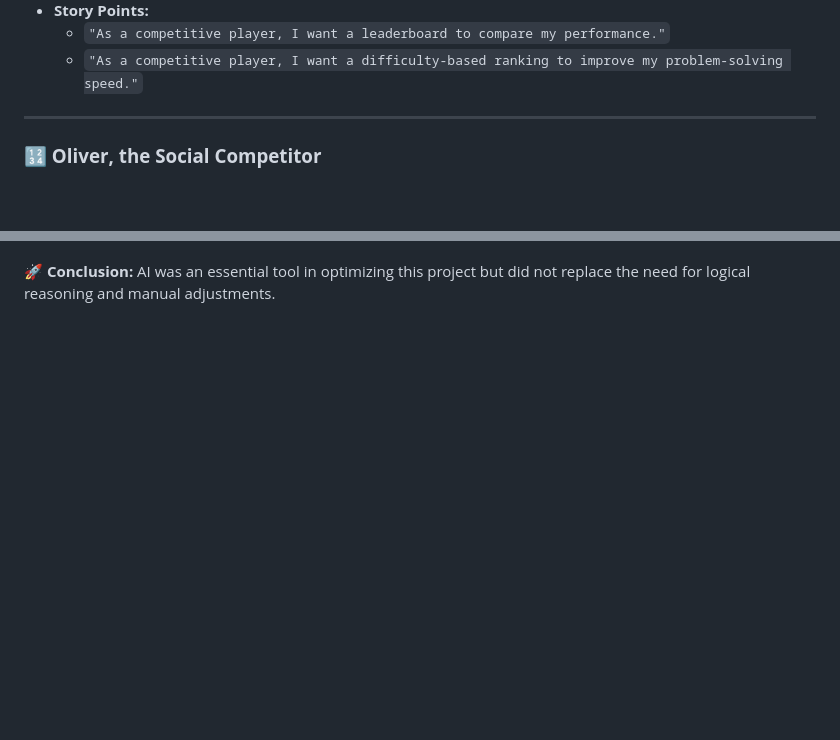
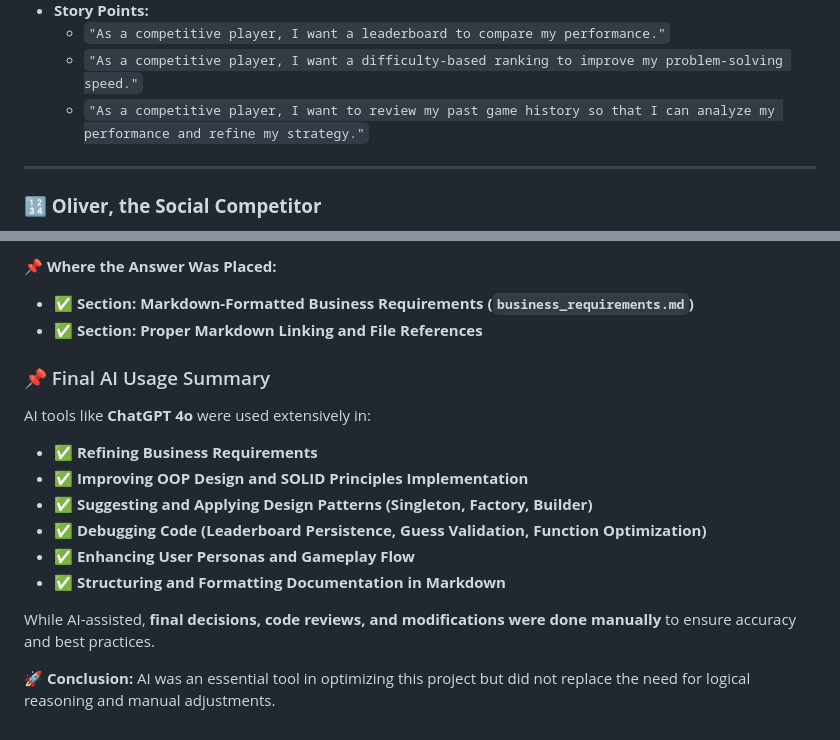
Before and after one commit to hsinyuko1111/NEU_CS5010_Project1_BullsCowss, a Markdown page: business_requirements.md, 2 parts joined by grey strips. Rendered like a GitHub page; blank space fills up the shorter version.

```diff
--- a/business_requirements.md
+++ b/business_requirements.md
@@ -172,6 +176,7 @@ Users can be classified into the following categories based on their engagement
 - **Story Points:**
   - `"As a competitive player, I want a leaderboard to compare my performance."`
   - `"As a competitive player, I want a difficulty-based ranking to improve my problem-solving speed."`
+  - `"As a competitive player, I want to review my past game history so that I can analyze my performance and refine my strategy."`
 
 ---
 
@@ -209,2 +260,16 @@ The use of AI **streamlined documentation, improved design choices, and helped i
+**📌 Where the Answer Was Placed:**
+- ✅ **Section: Markdown-Formatted Business Requirements (`business_requirements.md`)**
+- ✅ **Section: Proper Markdown Linking and File References**
+
+### 📌 Final AI Usage Summary
+AI tools like **ChatGPT 4o** were used extensively in:
+- ✅ **Refining Business Requirements**
+- ✅ **Improving OOP Design and SOLID Principles Implementation**
+- ✅ **Suggesting and Applying Design Patterns (Singleton, Factory, Builder)**
+- ✅ **Debugging Code (Leaderboard Persistence, Guess Validation, Function Optimization)**
+- ✅ **Enhancing User Personas and Gameplay Flow**
+- ✅ **Structuring and Formatting Documentation in Markdown**
+
+While AI-assisted, **final decisions, code reviews, and modifications were done manually** to ensure accuracy and best practices.
 
 🚀 **Conclusion:** AI was an essential tool in optimizing this project but did not replace the need for logical reasoning and manual adjustments.
```
Also changed, not shown: other parts of business_requirements.md (+59 -9 lines).
